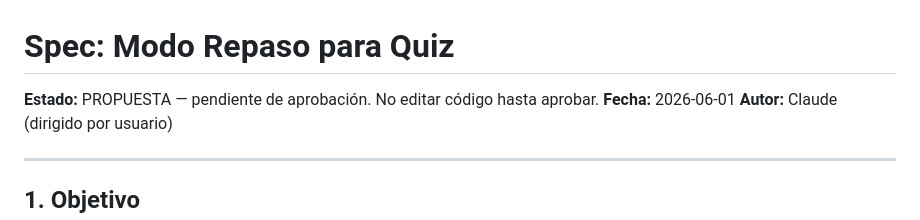
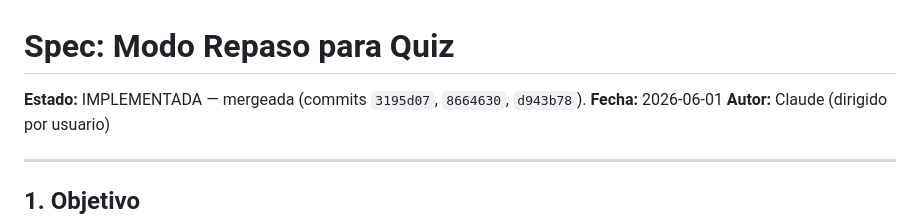
Before and after one commit to EdvardKS/CV-Flask, a Markdown page: specs/quiz-repaso/spec.md, the part around the change. Drawn GitHub-style.

Commit message:
docs(specs): move repaso spec into folder, mark implemented
Co-Authored-By: Claude Opus 4.8 (1M context) <noreply@anthropic.com>

```diff
--- a/specs/quiz-repaso-mode.md
+++ b/specs/quiz-repaso/spec.md
@@ -1,6 +1,6 @@
 # Spec: Modo Repaso para Quiz
 
-**Estado:** PROPUESTA — pendiente de aprobación. No editar código hasta aprobar.
+**Estado:** IMPLEMENTADA — mergeada (commits `3195d07`, `8664630`, `d943b78`).
 **Fecha:** 2026-06-01
 **Autor:** Claude (dirigido por usuario)
 
```
